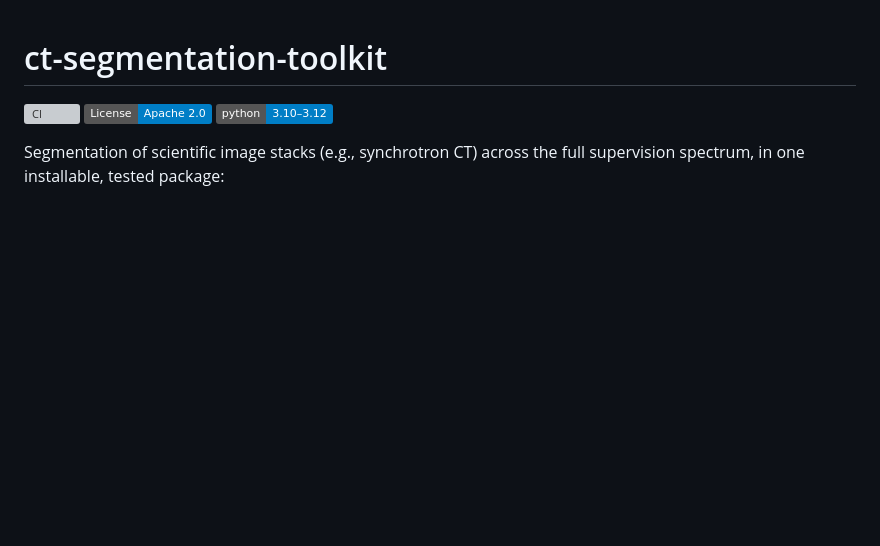
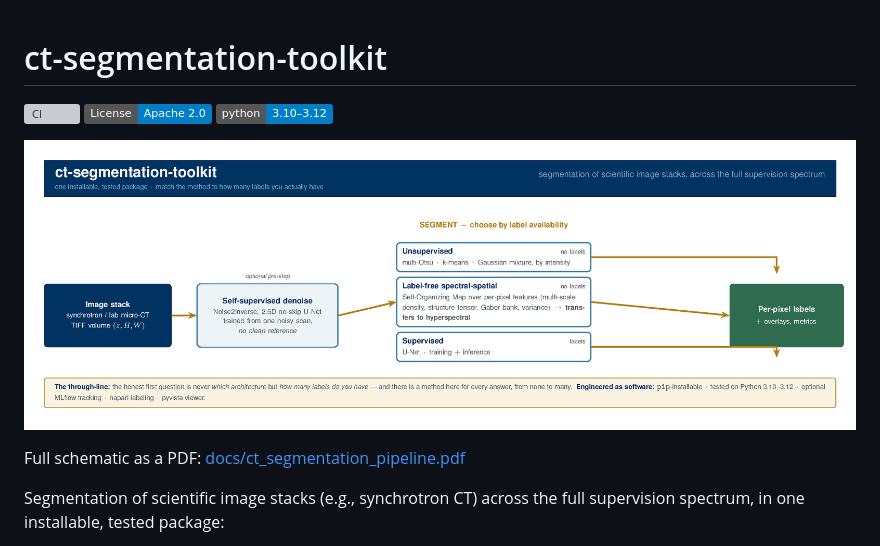
Before and after one commit to crentb/ct-segmentation-toolkit, a Markdown page: README.md, the part around the change. GitHub-like rendering; pictures changed too: docs/figures/ct_segmentation_pipeline.png (added); badges without logos; blank space fills up the shorter version; grey boxes are pictures that could not be loaded.

Commit message:
docs: add pipeline flow schematic as README hero + PDF

```diff
--- a/README.md
+++ b/README.md
@@ -3,6 +3,10 @@
 [![CI](https://github.com/crentb/ct-segmentation-toolkit/actions/workflows/ci.yml/badge.svg)](https://github.com/crentb/ct-segmentation-toolkit/actions/workflows/ci.yml)
 [![License: Apache 2.0](https://img.shields.io/badge/License-Apache_2.0-blue.svg)](LICENSE)
 [![Python](https://img.shields.io/badge/python-3.10%E2%80%933.12-blue.svg)](pyproject.toml)
+
+![ct-segmentation-toolkit: from an image stack to per-pixel labels, across the full supervision spectrum](docs/figures/ct_segmentation_pipeline.png)
+
+Full schematic as a PDF: [docs/ct_segmentation_pipeline.pdf](docs/ct_segmentation_pipeline.pdf)
 
 Segmentation of scientific image stacks (e.g., synchrotron CT) across the full
 supervision spectrum, in one installable, tested package:
```
Also changed, not shown: 1 other file.
